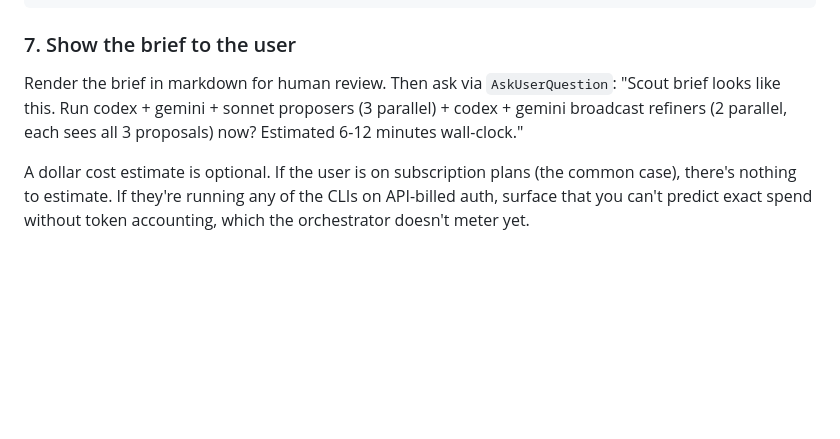
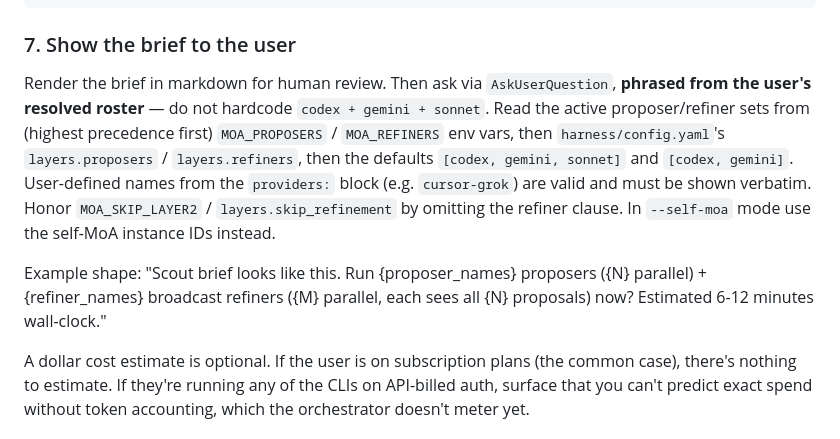
Before and after one commit to drivelineresearch/moa-x, a Markdown page: harness/prompts/scout.md, the part around the change. Drawn GitHub-style; blank space fills up the shorter version.

````diff
--- a/harness/prompts/scout.md
+++ b/harness/prompts/scout.md
@@ -87,10 +87,21 @@ Save to `.moa/<session>/scout-brief.json`:
 ```
 
 ### 7. Show the brief to the user
-Render the brief in markdown for human review. Then ask via `AskUserQuestion`:
-"Scout brief looks like this. Run codex + gemini + sonnet proposers (3
-parallel) + codex + gemini broadcast refiners (2 parallel, each sees all 3
-proposals) now? Estimated 6-12 minutes wall-clock."
+Render the brief in markdown for human review. Then ask via `AskUserQuestion`,
+**phrased from the user's resolved roster** — do not hardcode
+`codex + gemini + sonnet`. Read the active proposer/refiner sets from
+(highest precedence first) `MOA_PROPOSERS` / `MOA_REFINERS` env vars,
+then `harness/config.yaml`'s `layers.proposers` / `layers.refiners`, then
+the defaults `[codex, gemini, sonnet]` and `[codex, gemini]`. User-defined
+names from the `providers:` block (e.g. `cursor-grok`) are valid and must
+be shown verbatim. Honor `MOA_SKIP_LAYER2` / `layers.skip_refinement` by
+omitting the refiner clause. In `--self-moa` mode use the self-MoA instance
+IDs instead.
+
+Example shape:
+"Scout brief looks like this. Run {proposer_names} proposers ({N}
+parallel) + {refiner_names} broadcast refiners ({M} parallel, each sees
+all {N} proposals) now? Estimated 6-12 minutes wall-clock."
 
 A dollar cost estimate is optional. If the user is on subscription
 plans (the common case), there's nothing to estimate. If they're
````
Also changed, not shown: harness/SKILL.md (+25 -3 lines).
